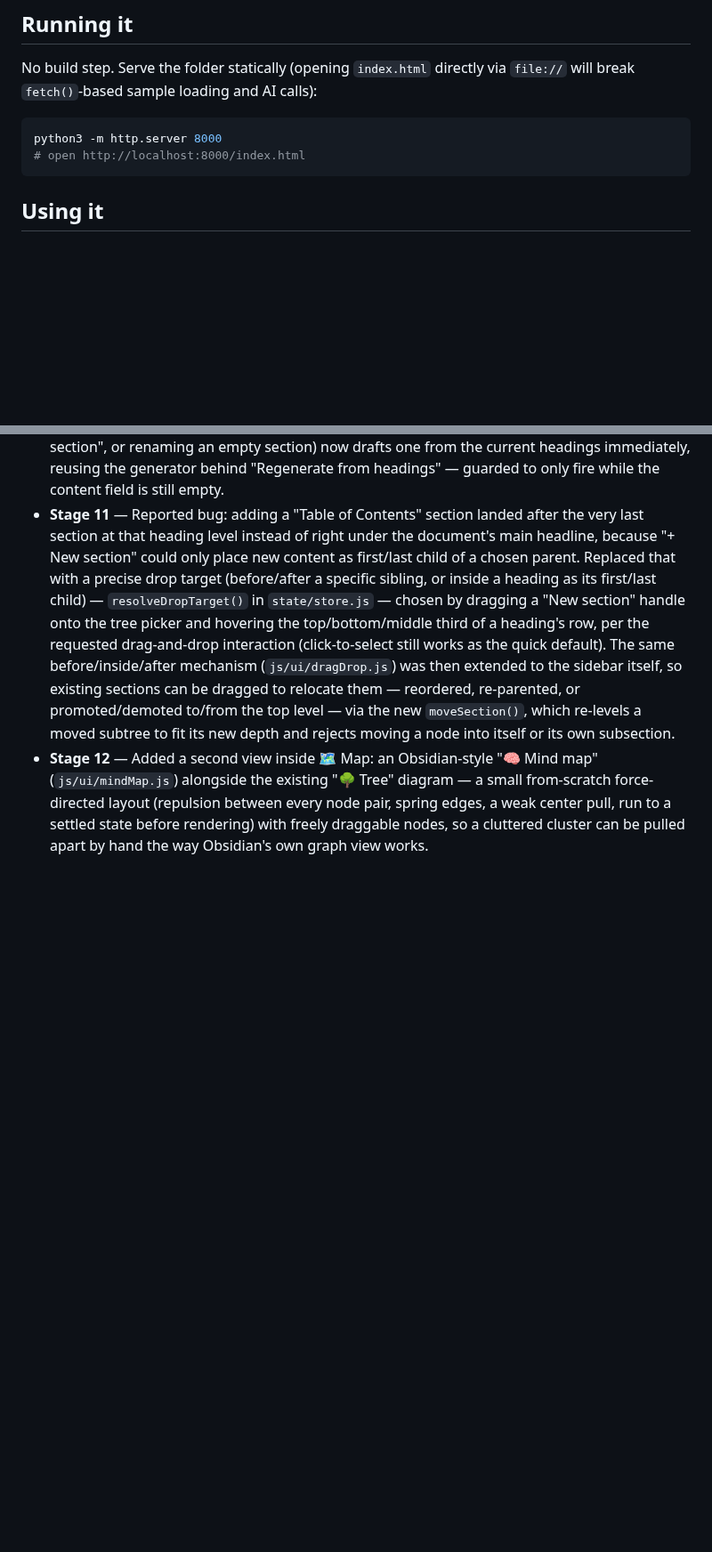
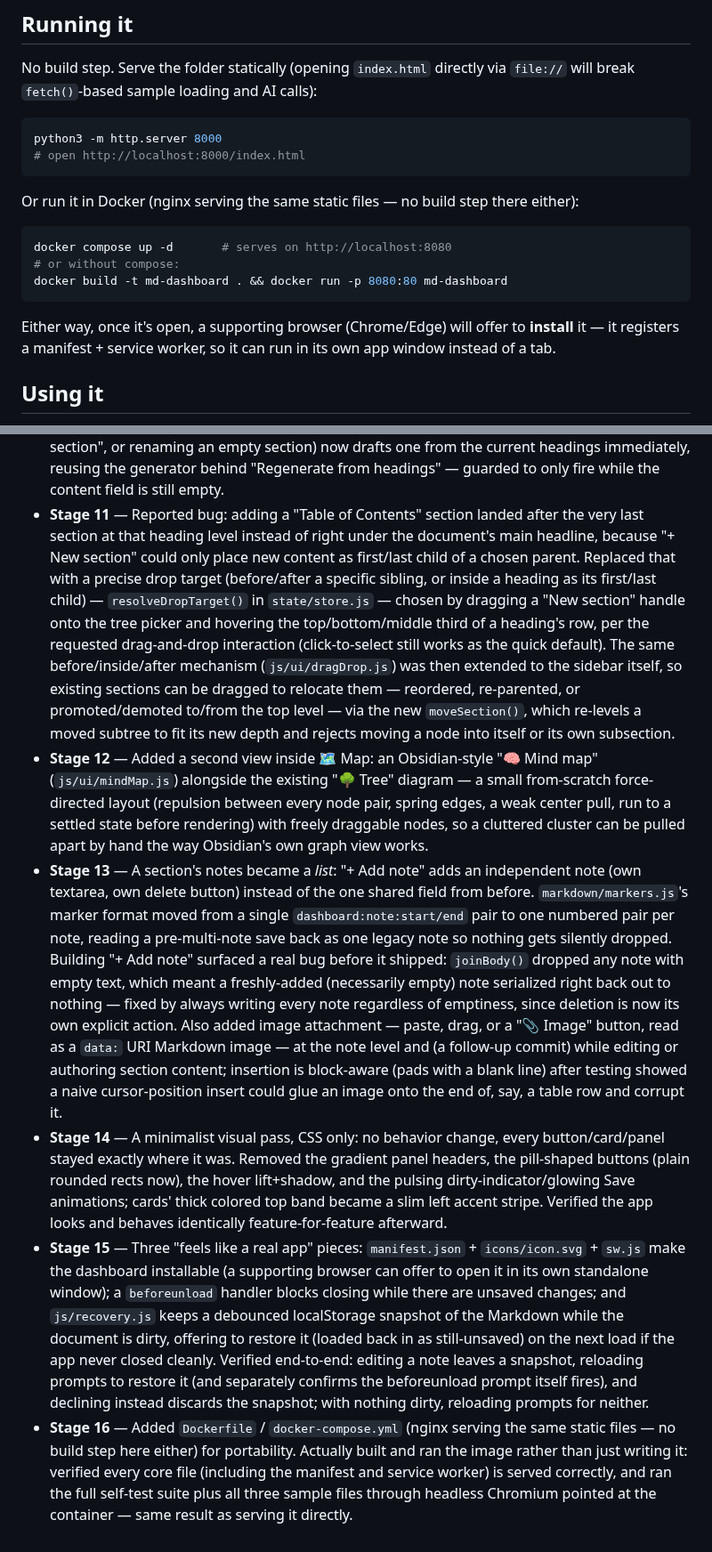
Before and after one commit to AhmedYousriSobhi/md.orchestra, a Markdown page: README.md, 2 parts joined by grey strips. Shown at 89% size. GitHub-like rendering; blank space fills up the shorter version.

Commit message:
docs: cover multi-note+images, the minimalist pass, app-shell, and Docker
Update the usage walkthrough and architecture map, and record Stages
13-16 in the progress log.

Co-Authored-By: Claude Sonnet 5 <noreply@anthropic.com>

````diff
--- a/README.md
+++ b/README.md
@@ -17,6 +17,19 @@ via `file://` will break `fetch()`-based sample loading and AI calls):
 python3 -m http.server 8000
 # open http://localhost:8000/index.html
 ```
+
+Or run it in Docker (nginx serving the same static files — no build step
+there either):
+
+```bash
+docker compose up -d       # serves on http://localhost:8080
+# or without compose:
+docker build -t md-dashboard . && docker run -p 8080:80 md-dashboard
+```
+
+Either way, once it's open, a supporting browser (Chrome/Edge) will offer to
+**install** it — it registers a manifest + service worker, so it can run in
+its own app window instead of a tab.
 
 ## Using it
 
@@ -235,3 +260,43 @@ picker itself worked correctly; it was a test-tooling quirk, not an app bug.
   every node pair, spring edges, a weak center pull, run to a settled state
   before rendering) with freely draggable nodes, so a cluttered cluster can
   be pulled apart by hand the way Obsidian's own graph view works.
+- **Stage 13** — A section's notes became a *list*: "+ Add note" adds an
+  independent note (own textarea, own delete button) instead of the one
+  shared field from before. `markdown/markers.js`'s marker format moved
+  from a single `dashboard:note:start/end` pair to one numbered pair per
+  note, reading a pre-multi-note save back as one legacy note so nothing
+  gets silently dropped. Building "+ Add note" surfaced a real bug before
+  it shipped: `joinBody()` dropped any note with empty text, which meant a
+  freshly-added (necessarily empty) note serialized right back out to
+  nothing — fixed by always writing every note regardless of emptiness,
+  since deletion is now its own explicit action. Also added image
+  attachment — paste, drag, or a "📎 Image" button, read as a `data:` URI
+  Markdown image — at the note level and (a follow-up commit) while
+  editing or authoring section content; insertion is block-aware (pads
+  with a blank line) after testing showed a naive cursor-position insert
+  could glue an image onto the end of, say, a table row and corrupt it.
+- **Stage 14** — A minimalist visual pass, CSS only: no behavior change,
+  every button/card/panel stayed exactly where it was. Removed the
+  gradient panel headers, the pill-shaped buttons (plain rounded rects
+  now), the hover lift+shadow, and the pulsing dirty-indicator/glowing
+  Save animations; cards' thick colored top band became a slim left
+  accent stripe. Verified the app looks and behaves identically
+  feature-for-feature afterward.
+- **Stage 15** — Three "feels like a real app" pieces: `manifest.json` +
+  `icons/icon.svg` + `sw.js` make the dashboard installable (a supporting
+  browser can offer to open it in its own standalone window); a
+  `beforeunload` handler blocks closing while there are unsaved changes;
+  and `js/recovery.js` keeps a debounced localStorage snapshot of the
+  Markdown while the document is dirty, offering to restore it (loaded
+  back in as still-unsaved) on the next load if the app never closed
+  cleanly. Verified end-to-end: editing a note leaves a snapshot,
+  reloading prompts to restore it (and separately confirms the
+  beforeunload prompt itself fires), and declining instead discards the
+  snapshot; with nothing dirty, reloading prompts for neither.
+- **Stage 16** — Added `Dockerfile` / `docker-compose.yml` (nginx serving
+  the same static files — no build step here either) for portability.
+  Actually built and ran the image rather than just writing it: verified
+  every core file (including the manifest and service worker) is served
+  correctly, and ran the full self-test suite plus all three sample files
+  through headless Chromium pointed at the container — same result as
+  serving it directly.
````
Also changed, not shown: other parts of README.md (+23 -11 lines).
